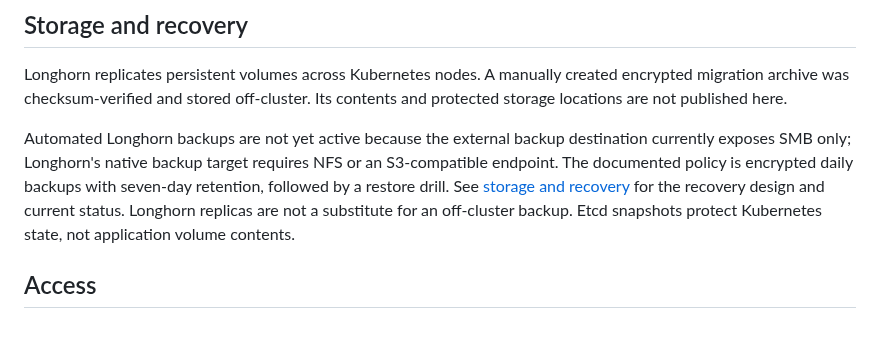
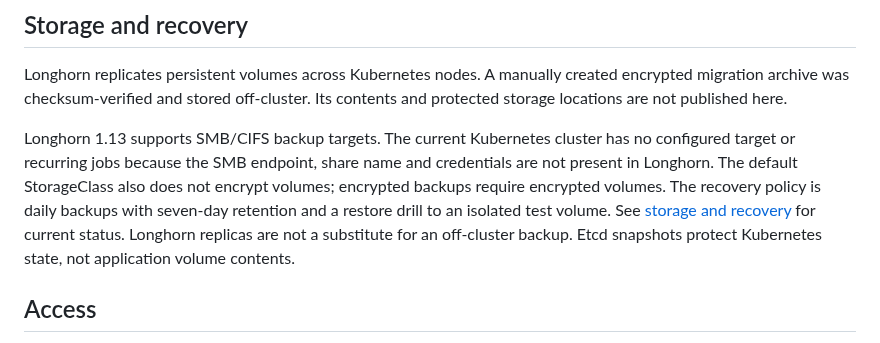
Before and after one commit to egyhaty/karm-devops, a Markdown page: README.md, the part around the change. Drawn GitHub-style.

Commit message:
docs: correct SMB backup target support

```diff
--- a/README.md
+++ b/README.md
@@ -33,7 +33,7 @@ The architecture guide includes a traceable delivery example from source commit
 
 Longhorn replicates persistent volumes across Kubernetes nodes. A manually created encrypted migration archive was checksum-verified and stored off-cluster. Its contents and protected storage locations are not published here.
 
-Automated Longhorn backups are not yet active because the external backup destination currently exposes SMB only; Longhorn's native backup target requires NFS or an S3-compatible endpoint. The documented policy is encrypted daily backups with seven-day retention, followed by a restore drill. See [storage and recovery](docs/storage-and-recovery.md) for the recovery design and current status. Longhorn replicas are not a substitute for an off-cluster backup. Etcd snapshots protect Kubernetes state, not application volume contents.
+Longhorn 1.13 supports SMB/CIFS backup targets. The current Kubernetes cluster has no configured target or recurring jobs because the SMB endpoint, share name and credentials are not present in Longhorn. The default StorageClass also does not encrypt volumes; encrypted backups require encrypted volumes. The recovery policy is daily backups with seven-day retention and a restore drill to an isolated test volume. See [storage and recovery](docs/storage-and-recovery.md) for current status. Longhorn replicas are not a substitute for an off-cluster backup. Etcd snapshots protect Kubernetes state, not application volume contents.
 
 ## Access
 
```
